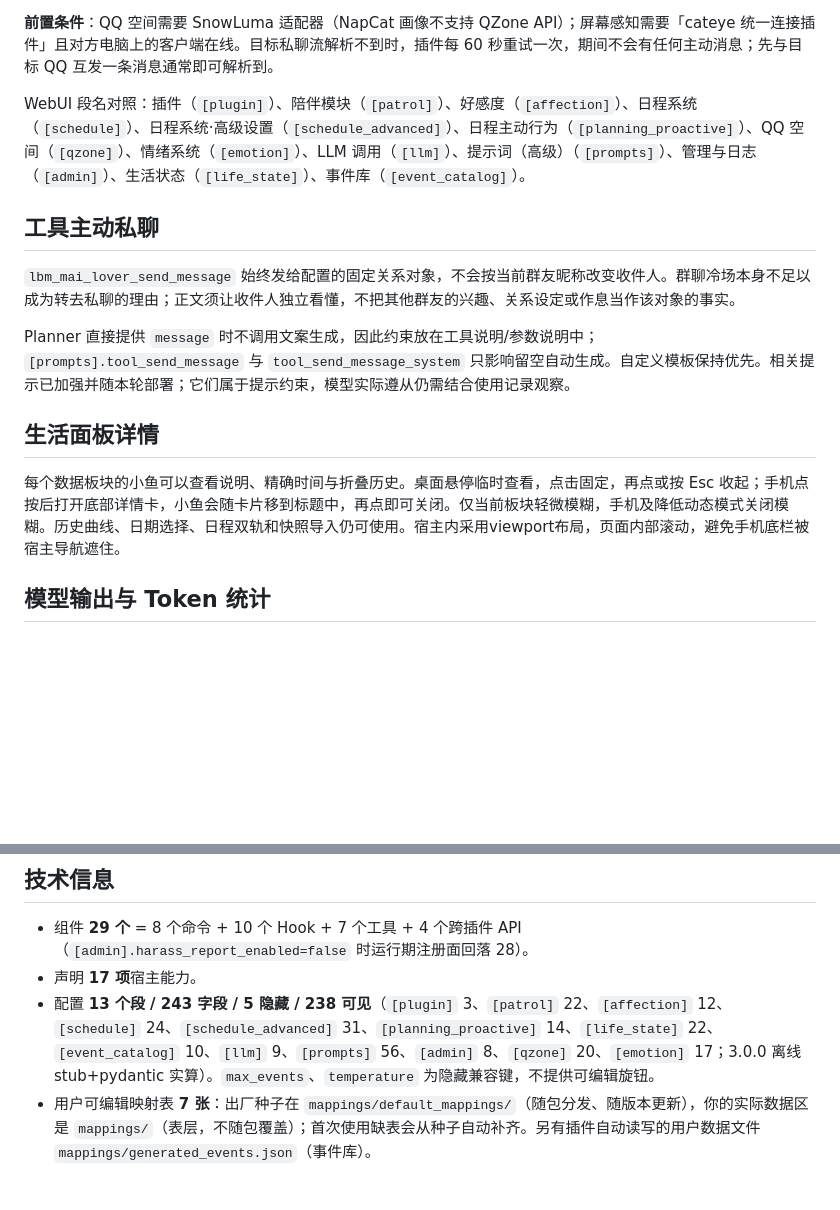
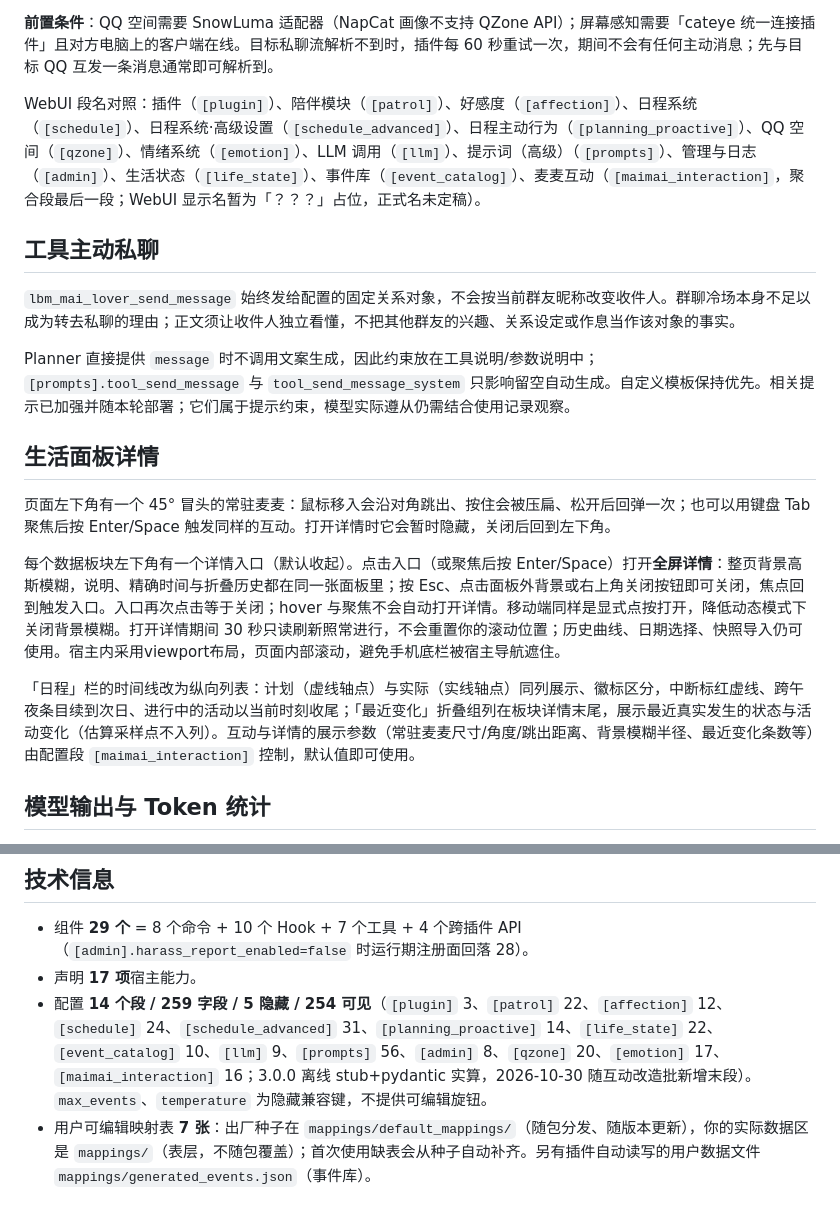
Before and after one commit to cateyemizuki/cateye_life_belonging_to_maimai, a Markdown page: README.md, 2 parts joined by grey strips. GitHub-like rendering; blank space fills up the shorter version.

```diff
--- a/README.md
+++ b/README.md
@@ -25,7 +25,7 @@
 
 **前置条件**：QQ 空间需要 SnowLuma 适配器（NapCat 画像不支持 QZone API）；屏幕感知需要「cateye 统一连接插件」且对方电脑上的客户端在线。目标私聊流解析不到时，插件每 60 秒重试一次，期间不会有任何主动消息；先与目标 QQ 互发一条消息通常即可解析到。
 
-WebUI 段名对照：插件（`[plugin]`）、陪伴模块（`[patrol]`）、好感度（`[affection]`）、日程系统（`[schedule]`）、日程系统·高级设置（`[schedule_advanced]`）、日程主动行为（`[planning_proactive]`）、QQ 空间（`[qzone]`）、情绪系统（`[emotion]`）、LLM 调用（`[llm]`）、提示词（高级）（`[prompts]`）、管理与日志（`[admin]`）、生活状态（`[life_state]`）、事件库（`[event_catalog]`）。
+WebUI 段名对照：插件（`[plugin]`）、陪伴模块（`[patrol]`）、好感度（`[affection]`）、日程系统（`[schedule]`）、日程系统·高级设置（`[schedule_advanced]`）、日程主动行为（`[planning_proactive]`）、QQ 空间（`[qzone]`）、情绪系统（`[emotion]`）、LLM 调用（`[llm]`）、提示词（高级）（`[prompts]`）、管理与日志（`[admin]`）、生活状态（`[life_state]`）、事件库（`[event_catalog]`）、麦麦互动（`[maimai_interaction]`，聚合段最后一段；WebUI 显示名暂为「？？？」占位，正式名未定稿）。
 
 ## 工具主动私聊
 
@@ -35,7 +35,11 @@ Planner 直接提供 `message` 时不调用文案生成，因此约束放在工
 
 ## 生活面板详情
 
-每个数据板块的小鱼可以查看说明、精确时间与折叠历史。桌面悬停临时查看，点击固定，再点或按 Esc 收起；手机点按后打开底部详情卡，小鱼会随卡片移到标题中，再点即可关闭。仅当前板块轻微模糊，手机及降低动态模式关闭模糊。历史曲线、日期选择、日程双轨和快照导入仍可使用。宿主内采用viewport布局，页面内部滚动，避免手机底栏被宿主导航遮住。
+页面左下角有一个 45° 冒头的常驻麦麦：鼠标移入会沿对角跳出、按住会被压扁、松开后回弹一次；也可以用键盘 Tab 聚焦后按 Enter/Space 触发同样的互动。打开详情时它会暂时隐藏，关闭后回到左下角。
+
+每个数据板块左下角有一个详情入口（默认收起）。点击入口（或聚焦后按 Enter/Space）打开**全屏详情**：整页背景高斯模糊，说明、精确时间与折叠历史都在同一张面板里；按 Esc、点击面板外背景或右上角关闭按钮即可关闭，焦点回到触发入口。入口再次点击等于关闭；hover 与聚焦不会自动打开详情。移动端同样是显式点按打开，降低动态模式下关闭背景模糊。打开详情期间 30 秒只读刷新照常进行，不会重置你的滚动位置；历史曲线、日期选择、快照导入仍可使用。宿主内采用viewport布局，页面内部滚动，避免手机底栏被宿主导航遮住。
+
+「日程」栏的时间线改为纵向列表：计划（虚线轴点）与实际（实线轴点）同列展示、徽标区分，中断标红虚线、跨午夜条目续到次日、进行中的活动以当前时刻收尾；「最近变化」折叠组列在板块详情末尾，展示最近真实发生的状态与活动变化（估算采样点不入列）。互动与详情的展示参数（常驻麦麦尺寸/角度/跳出距离、背景模糊半径、最近变化条数等）由配置段 `[maimai_interaction]` 控制，默认值即可使用。
 
 ## 模型输出与 Token 统计
 
@@ -251,7 +255,7 @@ data/plugins/cateye.life_belonging_to_maimai/
 
 - 组件 **29 个** = 8 个命令 + 10 个 Hook + 7 个工具 + 4 个跨插件 API（`[admin].harass_report_enabled=false` 时运行期注册面回落 28）。
 - 声明 **17 项**宿主能力。
-- 配置 **13 个段 / 243 字段 / 5 隐藏 / 238 可见**（`[plugin]` 3、`[patrol]` 22、`[affection]` 12、`[schedule]` 24、`[schedule_advanced]` 31、`[planning_proactive]` 14、`[life_state]` 22、`[event_catalog]` 10、`[llm]` 9、`[prompts]` 56、`[admin]` 8、`[qzone]` 20、`[emotion]` 17；3.0.0 离线 stub+pydantic 实算）。`max_events`、`temperature` 为隐藏兼容键，不提供可编辑旋钮。
+- 配置 **14 个段 / 259 字段 / 5 隐藏 / 254 可见**（`[plugin]` 3、`[patrol]` 22、`[affection]` 12、`[schedule]` 24、`[schedule_advanced]` 31、`[planning_proactive]` 14、`[life_state]` 22、`[event_catalog]` 10、`[llm]` 9、`[prompts]` 56、`[admin]` 8、`[qzone]` 20、`[emotion]` 17、`[maimai_interaction]` 16；3.0.0 离线 stub+pydantic 实算，2026-10-30 随互动改造批新增末段）。`max_events`、`temperature` 为隐藏兼容键，不提供可编辑旋钮。
 - 用户可编辑映射表 **7 张**：出厂种子在 `mappings/default_mappings/`（随包分发、随版本更新），你的实际数据区是 `mappings/`（表层，不随包覆盖）；首次使用缺表会从种子自动补齐。另有插件自动读写的用户数据文件 `mappings/generated_events.json`（事件库）。
 
 ## 许可
```
Also changed, not shown: CHANGELOG.md (+11 -0 lines).
